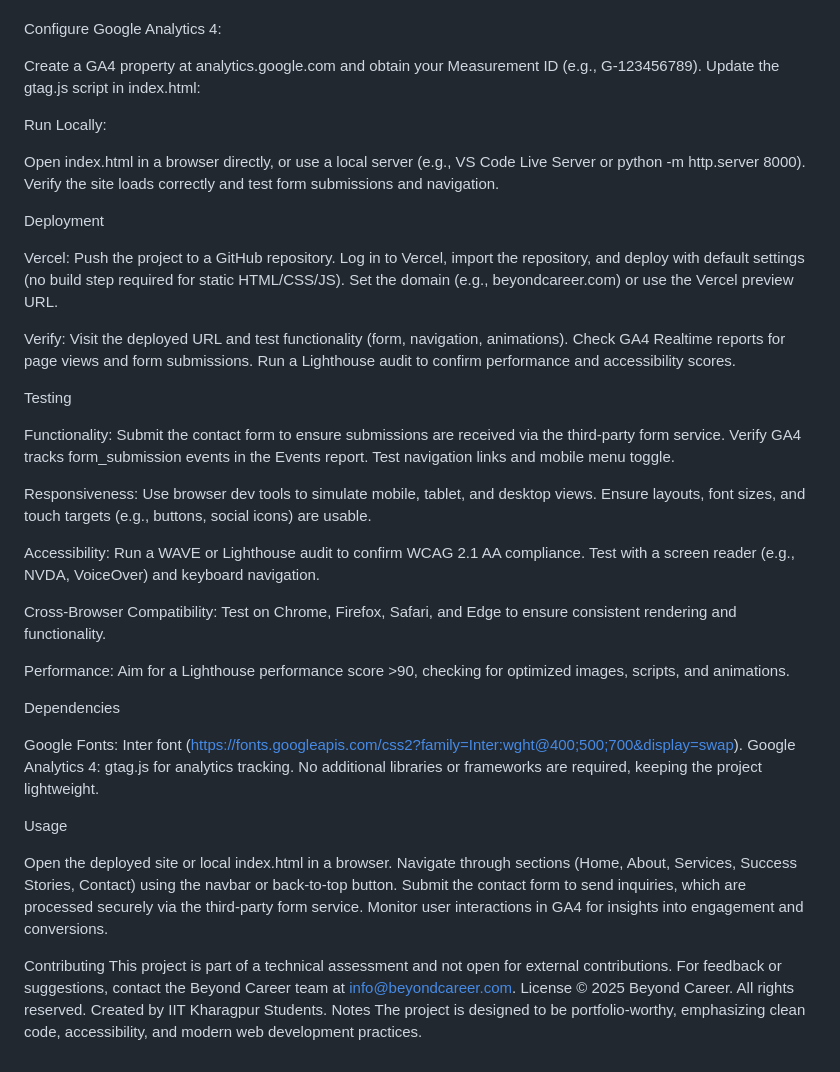
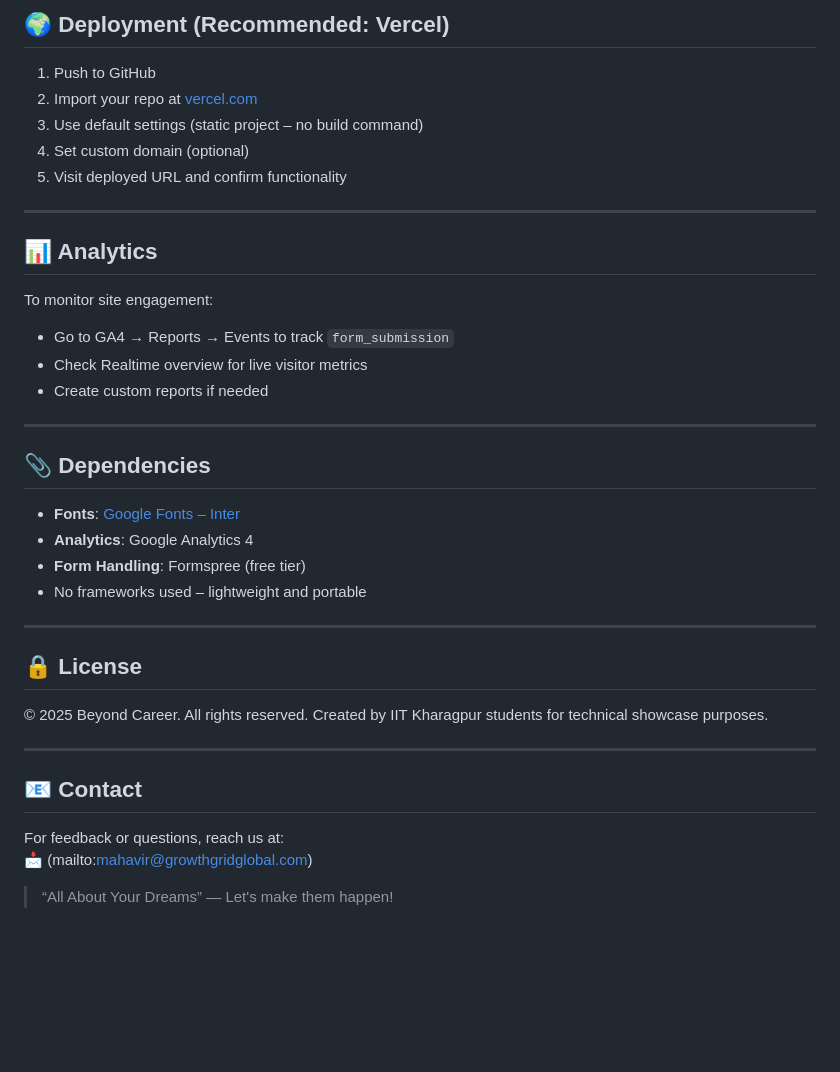
Before and after one commit to pegasus-x/beyond-career, a Markdown page: README.md, the part around one of its changes. GitHub-like rendering; blank space fills up the shorter version.

```diff
--- a/README.md
+++ b/README.md
@@ -47,84 +86,41 @@ Ensure the form includes a hidden input to prevent redirects:<input type="hidden
 
+## 🌍 Deployment (Recommended: Vercel)
 
-Configure Google Analytics 4:
+1. Push to GitHub
+2. Import your repo at [vercel.com](https://vercel.com)
+3. Use default settings (static project – no build command)
+4. Set custom domain (optional)
+5. Visit deployed URL and confirm functionality
 
-Create a GA4 property at analytics.google.com and obtain your Measurement ID (e.g., G-123456789).
-Update the gtag.js script in index.html:<script async src="https://www.googletagmanager.com/gtag/js?id=G-123456789"></script>
-<script>
-  window.dataLayer = window.dataLayer || [];
-  function gtag(){dataLayer.push(arguments);}
-  gtag('js', new Date());
-  gtag('config', 'G-123456789');
-</script>
+---
 
+## 📊 Analytics
 
+To monitor site engagement:
+- Go to GA4 → Reports → Events to track `form_submission`
+- Check Realtime overview for live visitor metrics
+- Create custom reports if needed
 
+---
 
-Run Locally:
+## 📎 Dependencies
 
-Open index.html in a browser directly, or use a local server (e.g., VS Code Live Server or python -m http.server 8000).
-Verify the site loads correctly and test form submissions and navigation.
+- **Fonts**: [Google Fonts – Inter](https://fonts.google.com/specimen/Inter)
+- **Analytics**: Google Analytics 4
+- **Form Handling**: Formspree (free tier)
+- No frameworks used – lightweight and portable
 
+---
 
+## 🔒 License
 
-Deployment
+© 2025 Beyond Career. All rights reserved. Created by IIT Kharagpur students for technical showcase purposes.
 
-Vercel:
-Push the project to a GitHub repository.
-Log in to Vercel, import the repository, and deploy with default settings (no build step required for static HTML/CSS/JS).
-Set the domain (e.g., beyondcareer.com) or use the Vercel preview URL.
+---
 
+## 📧 Contact
 
-Verify:
-Visit the deployed URL and test functionality (form, navigation, animations).
-Check GA4 Realtime reports for page views and form submissions.
-Run a Lighthouse audit to confirm performance and accessibility scores.
+For feedback or questions, reach us at:
+📩 (mailto:mahavir@growthgridglobal.com)
 
-
-
-Testing
-
-Functionality:
-Submit the contact form to ensure submissions are received via the third-party form service.
-Verify GA4 tracks form_submission events in the Events report.
-Test navigation links and mobile menu toggle.
-
-
-Responsiveness:
-Use browser dev tools to simulate mobile, tablet, and desktop views.
-Ensure layouts, font sizes, and touch targets (e.g., buttons, social icons) are usable.
-
-
-Accessibility:
-Run a WAVE or Lighthouse audit to confirm WCAG 2.1 AA compliance.
-Test with a screen reader (e.g., NVDA, VoiceOver) and keyboard navigation.
-
-
-Cross-Browser Compatibility:
-Test on Chrome, Firefox, Safari, and Edge to ensure consistent rendering and functionality.
-
-
-Performance:
-Aim for a Lighthouse performance score >90, checking for optimized images, scripts, and animations.
-
-
-
-Dependencies
-
-Google Fonts: Inter font (https://fonts.googleapis.com/css2?family=Inter:wght@400;500;700&display=swap).
-Google Analytics 4: gtag.js for analytics tracking.
-No additional libraries or frameworks are required, keeping the project lightweight.
-
-Usage
-
-Open the deployed site or local index.html in a browser.
-Navigate through sections (Home, About, Services, Success Stories, Contact) using the navbar or back-to-top button.
-Submit the contact form to send inquiries, which are processed securely via the third-party form service.
-Monitor user interactions in GA4 for insights into engagement and conversions.
-
-Contributing
-This project is part of a technical assessment and not open for external contributions. For feedback or suggestions, contact the Beyond Career team at info@beyondcareer.com.
-License
-© 2025 Beyond Career. All rights reserved. Created by IIT Kharagpur Students.
-Notes
-The project is designed to be portfolio-worthy, emphasizing clean code, accessibility, and modern web development practices.
+> “All About Your Dreams” — Let's make them happen!
```
Also changed, not shown: other parts of README.md (+70 -31 lines).
